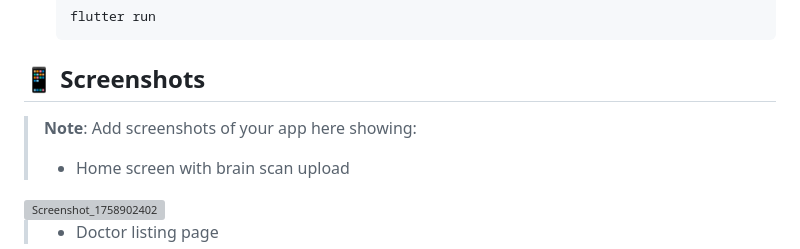
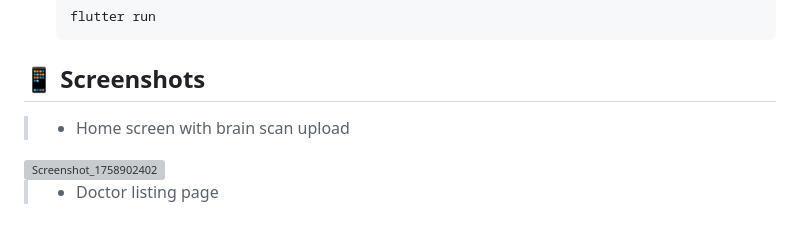
Before and after one commit to 3bdelrahman-ahmed/brain_tumr_detection_app, a Markdown page: README.md, the part around the change. Rendered like a GitHub page; blank space fills up the shorter version; grey boxes are pictures that could not be loaded.

```diff
--- a/README.md
+++ b/README.md
@@ -101,7 +101,6 @@ flutter_svg: ^2.x.x           # SVG asset support
 
 ## 📱 Screenshots
 
-> **Note**: Add screenshots of your app here showing:
 > - Home screen with brain scan upload
 <img width="720" height="1280" alt="Screenshot_1758902402" src="https://github.com/user-attachments/assets/252fcf8b-102b-4a0f-a6fd-2ef98e4160a2" />
 
```
